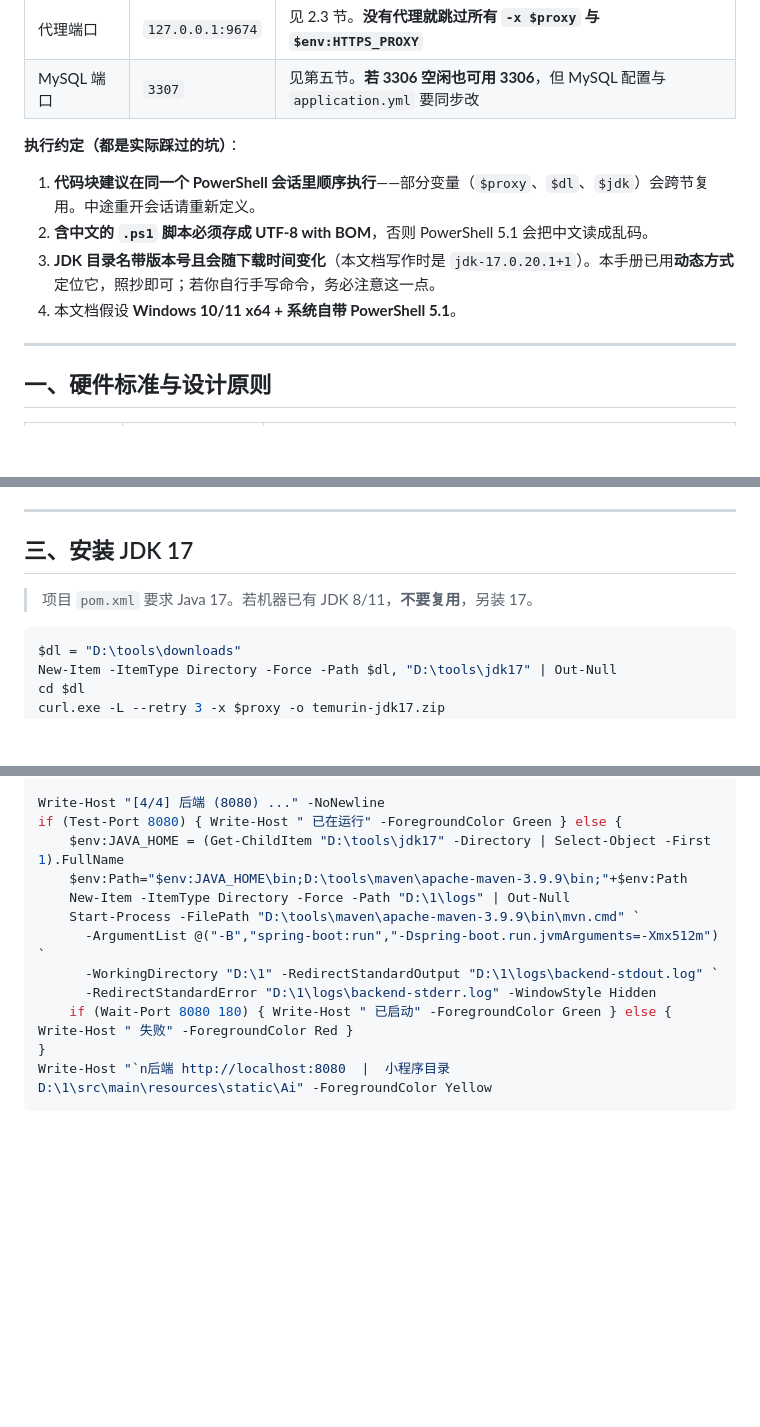
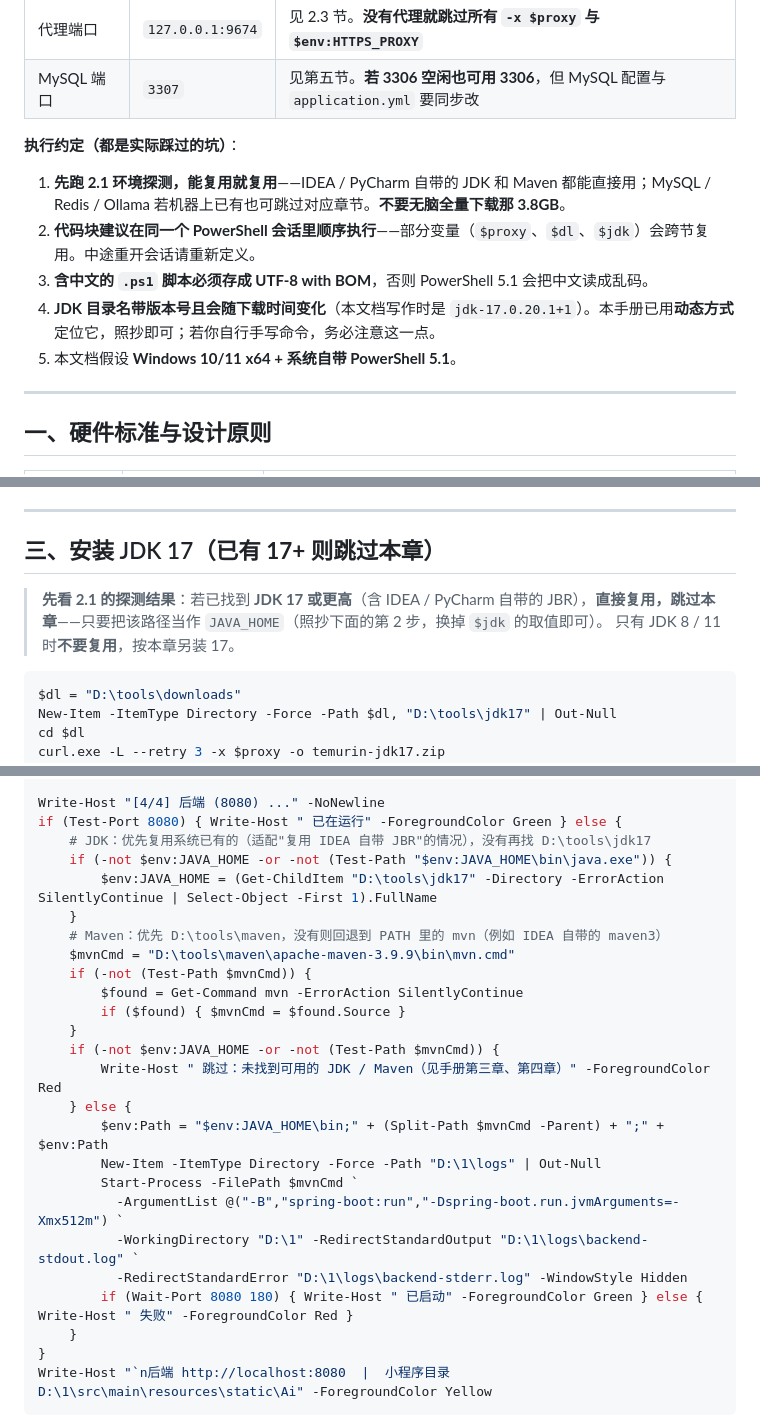
Before and after one commit to kunkun-text/ai_helper, a Markdown page: docs/从零部署手册-8G低功耗标准.md, 3 parts joined by grey strips. Rendered like a GitHub page; blank space fills up the shorter version.

Commit message:
docs: 部署手册支持复用本机已有组件（新增环境探测章节）（2026.9.24）
新增 2.1 环境探测：自动扫描 JDK（含 IDEA/PyCharm 自带 JBR）、Maven（含 IDEA 自带 maven3）、端口占用与已装服务，按结果决定装什么，避免无脑下载 3.8GB。
第三、四章标注为可跳过；一键启动脚本改为优先复用系统 JAVA_HOME 与 PATH 中的 mvn，找不到再回退 D:\tools。
脚本已通过 PowerShell 语法校验（50 行）。

````diff
--- a/docs/从零部署手册-8G低功耗标准.md
+++ b/docs/从零部署手册-8G低功耗标准.md
@@ -19,10 +19,11 @@
 
 **执行约定（都是实际踩过的坑）**：
 
-1. **代码块建议在同一个 PowerShell 会话里顺序执行**——部分变量（`$proxy`、`$dl`、`$jdk`）会跨节复用。中途重开会话请重新定义。
-2. **含中文的 `.ps1` 脚本必须存成 UTF-8 with BOM**，否则 PowerShell 5.1 会把中文读成乱码。
-3. **JDK 目录名带版本号且会随下载时间变化**（本文档写作时是 `jdk-17.0.20.1+1`）。本手册已用**动态方式**定位它，照抄即可；若你自行手写命令，务必注意这一点。
-4. 本文档假设 **Windows 10/11 x64 + 系统自带 PowerShell 5.1**。
+1. **先跑 2.1 环境探测，能复用就复用**——IDEA / PyCharm 自带的 JDK 和 Maven 都能直接用；MySQL / Redis / Ollama 若机器上已有也可跳过对应章节。**不要无脑全量下载那 3.8GB**。
+2. **代码块建议在同一个 PowerShell 会话里顺序执行**——部分变量（`$proxy`、`$dl`、`$jdk`）会跨节复用。中途重开会话请重新定义。
+3. **含中文的 `.ps1` 脚本必须存成 UTF-8 with BOM**，否则 PowerShell 5.1 会把中文读成乱码。
+4. **JDK 目录名带版本号且会随下载时间变化**（本文档写作时是 `jdk-17.0.20.1+1`）。本手册已用**动态方式**定位它，照抄即可；若你自行手写命令，务必注意这一点。
+5. 本文档假设 **Windows 10/11 x64 + 系统自带 PowerShell 5.1**。
 
 ---
 
@@ -116,9 +117,10 @@ git clone https://github.com/kunkun-text/ai_helper.git D:\1
 
 ---
 
-## 三、安装 JDK 17
+## 三、安装 JDK 17（**已有 17+ 则跳过本章**）
 
-> 项目 `pom.xml` 要求 Java 17。若机器已有 JDK 8/11，**不要复用**，另装 17。
+> **先看 2.1 的探测结果**：若已找到 **JDK 17 或更高**（含 IDEA / PyCharm 自带的 JBR），**直接复用，跳过本章**——只要把该路径当作 `JAVA_HOME`（照抄下面的第 2 步，换掉 `$jdk` 的取值即可）。
+> 只有 JDK 8 / 11 时**不要复用**，按本章另装 17。
 
 ```powershell
 $dl = "D:\tools\downloads"
@@ -492,14 +497,27 @@ if (Test-Port 11434) { Write-Host " 已在运行" -ForegroundColor Green } else
 
 Write-Host "[4/4] 后端 (8080) ..." -NoNewline
 if (Test-Port 8080) { Write-Host " 已在运行" -ForegroundColor Green } else {
-    $env:JAVA_HOME = (Get-ChildItem "D:\tools\jdk17" -Directory | Select-Object -First 1).FullName
-    $env:Path="$env:JAVA_HOME\bin;D:\tools\maven\apache-maven-3.9.9\bin;"+$env:Path
-    New-Item -ItemType Directory -Force -Path "D:\1\logs" | Out-Null
-    Start-Process -FilePath "D:\tools\maven\apache-maven-3.9.9\bin\mvn.cmd" `
-      -ArgumentList @("-B","spring-boot:run","-Dspring-boot.run.jvmArguments=-Xmx512m") `
-      -WorkingDirectory "D:\1" -RedirectStandardOutput "D:\1\logs\backend-stdout.log" `
-      -RedirectStandardError "D:\1\logs\backend-stderr.log" -WindowStyle Hidden
-    if (Wait-Port 8080 180) { Write-Host " 已启动" -ForegroundColor Green } else { Write-Host " 失败" -ForegroundColor Red }
+    # JDK：优先复用系统已有的（适配"复用 IDEA 自带 JBR"的情况），没有再找 D:\tools\jdk17
+    if (-not $env:JAVA_HOME -or -not (Test-Path "$env:JAVA_HOME\bin\java.exe")) {
+        $env:JAVA_HOME = (Get-ChildItem "D:\tools\jdk17" -Directory -ErrorAction SilentlyContinue | Select-Object -First 1).FullName
+    }
+    # Maven：优先 D:\tools\maven，没有则回退到 PATH 里的 mvn（例如 IDEA 自带的 maven3）
+    $mvnCmd = "D:\tools\maven\apache-maven-3.9.9\bin\mvn.cmd"
+    if (-not (Test-Path $mvnCmd)) {
+        $found = Get-Command mvn -ErrorAction SilentlyContinue
+        if ($found) { $mvnCmd = $found.Source }
+    }
+    if (-not $env:JAVA_HOME -or -not (Test-Path $mvnCmd)) {
+        Write-Host " 跳过：未找到可用的 JDK / Maven（见手册第三章、第四章）" -ForegroundColor Red
+    } else {
+        $env:Path = "$env:JAVA_HOME\bin;" + (Split-Path $mvnCmd -Parent) + ";" + $env:Path
+        New-Item -ItemType Directory -Force -Path "D:\1\logs" | Out-Null
+        Start-Process -FilePath $mvnCmd `
+          -ArgumentList @("-B","spring-boot:run","-Dspring-boot.run.jvmArguments=-Xmx512m") `
+          -WorkingDirectory "D:\1" -RedirectStandardOutput "D:\1\logs\backend-stdout.log" `
+          -RedirectStandardError "D:\1\logs\backend-stderr.log" -WindowStyle Hidden
+        if (Wait-Port 8080 180) { Write-Host " 已启动" -ForegroundColor Green } else { Write-Host " 失败" -ForegroundColor Red }
+    }
 }
 Write-Host "`n后端 http://localhost:8080  |  小程序目录 D:\1\src\main\resources\static\Ai" -ForegroundColor Yellow
 ```
````
Also changed, not shown: other parts of docs/从零部署手册-8G低功耗标准.md (+6 -3 lines).
